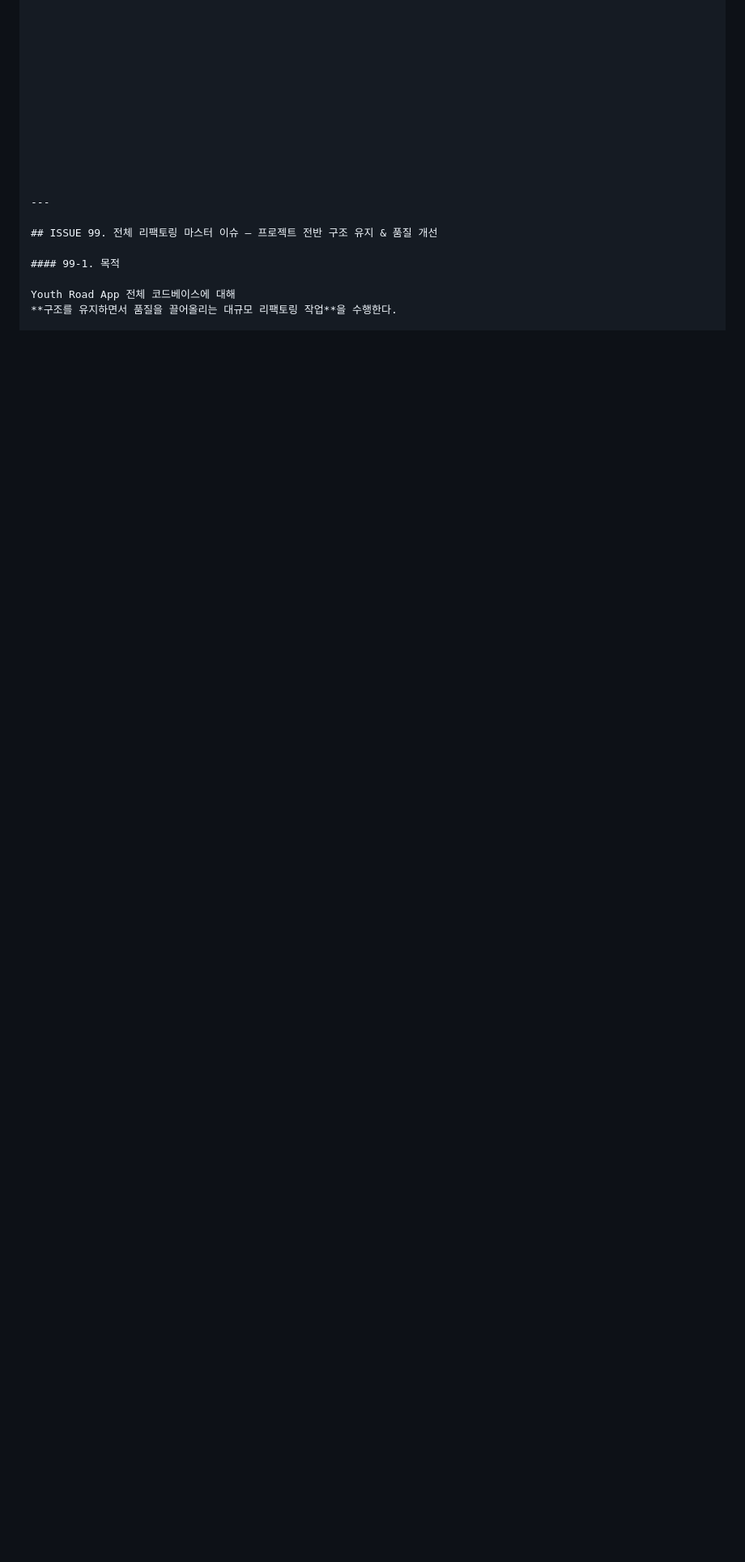
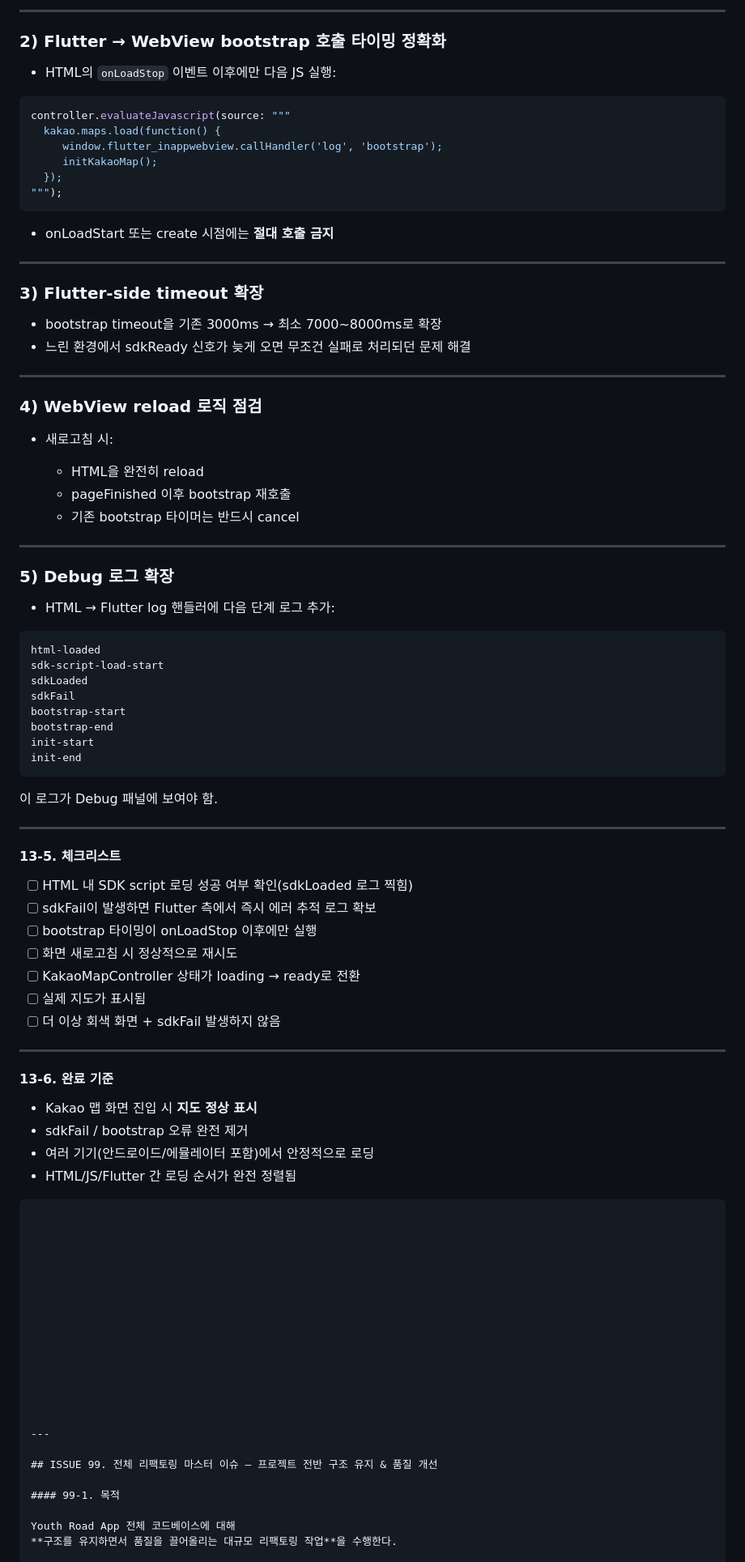
Before and after one commit to jimin1209/YouthRoad-Gyeongbuk, a Markdown page: AGENTS.md, the part around the change printed below. Shown: that part at 81% size. Drawn GitHub-style; blank space fills up the shorter version.

````diff
--- a/AGENTS.md
+++ b/AGENTS.md
@@ -1410,3 +1506,81 @@ state.isLoading, items.length 값
+---
+
+### 2) Flutter → WebView bootstrap 호출 타이밍 정확화
+
+* HTML의 `onLoadStop` 이벤트 이후에만
+  다음 JS 실행:
+
+```dart
+controller.evaluateJavascript(source: """
+  kakao.maps.load(function() {
+     window.flutter_inappwebview.callHandler('log', 'bootstrap');
+     initKakaoMap();
+  });
+""");
+```
+
+* onLoadStart 또는 create 시점에는 **절대 호출 금지**
+
+---
+
+### 3) Flutter-side timeout 확장
+
+* bootstrap timeout을 기존 3000ms → 최소 7000~8000ms로 확장
+* 느린 환경에서 sdkReady 신호가 늦게 오면 무조건 실패로 처리되던 문제 해결
+
+---
+
+### 4) WebView reload 로직 점검
+
+* 새로고침 시:
+
+  * HTML을 완전히 reload
+  * pageFinished 이후 bootstrap 재호출
+  * 기존 bootstrap 타이머는 반드시 cancel
+
+---
+
+### 5) Debug 로그 확장
+
+* HTML → Flutter log 핸들러에 다음 단계 로그 추가:
+
+```
+html-loaded
+sdk-script-load-start
+sdkLoaded
+sdkFail
+bootstrap-start
+bootstrap-end
+init-start
+init-end
+```
+
+이 로그가 Debug 패널에 보여야 함.
+
+---
+
+#### 13-5. 체크리스트
+
+* [ ] HTML 내 SDK script 로딩 성공 여부 확인(sdkLoaded 로그 찍힘)
+* [ ] sdkFail이 발생하면 Flutter 측에서 즉시 에러 추적 로그 확보
+* [ ] bootstrap 타이밍이 onLoadStop 이후에만 실행
+* [ ] 화면 새로고침 시 정상적으로 재시도
+* [ ] KakaoMapController 상태가 loading → ready로 전환
+* [ ] 실제 지도가 표시됨
+* [ ] 더 이상 회색 화면 + sdkFail 발생하지 않음
+
+---
+
+#### 13-6. 완료 기준
+
+* Kakao 맵 화면 진입 시 **지도 정상 표시**
+* sdkFail / bootstrap 오류 완전 제거
+* 여러 기기(안드로이드/에뮬레이터 포함)에서 안정적으로 로딩
+* HTML/JS/Flutter 간 로딩 순서가 완전 정렬됨
+
+```
+
+
 
 
 
````
Also changed, not shown: other parts of AGENTS.md (+96 -0 lines).
